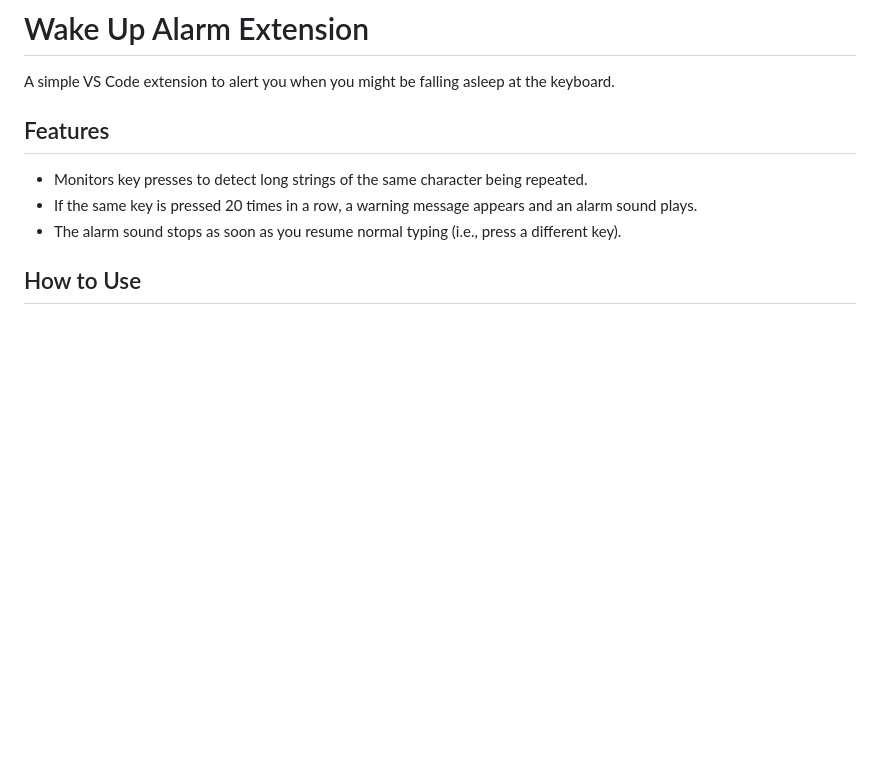
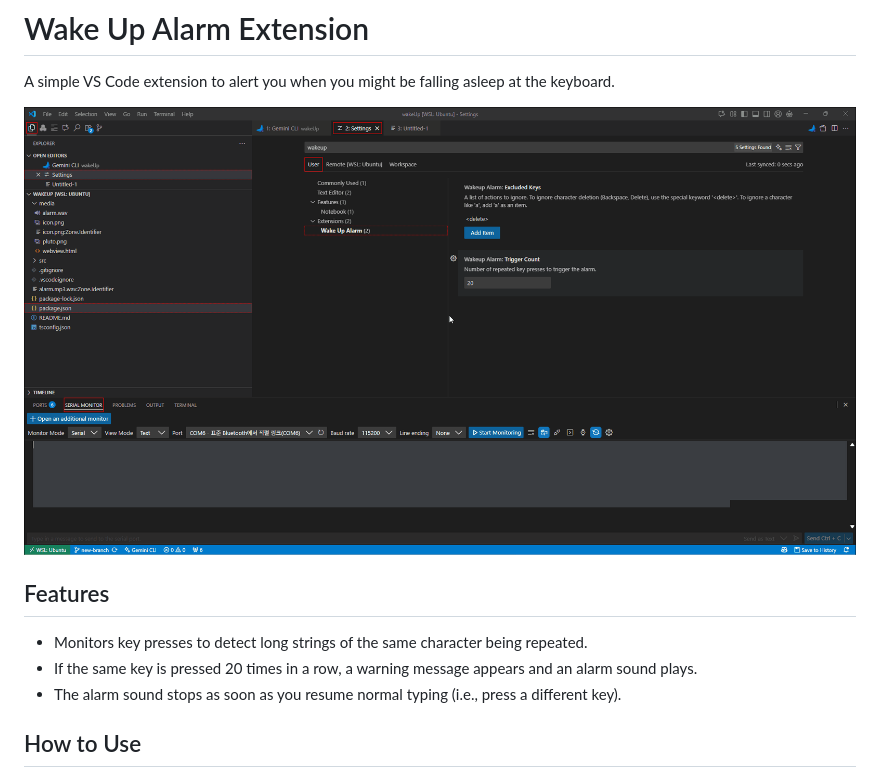
Before and after one commit to setian/WakeUpAlarm_VSCE, a Markdown page: README.md, the part around the change. Rendered like a GitHub page; pictures changed too: media/demo.gif (added); blank space fills up the shorter version.

Commit message:
docs: Add demo GIF to README

```diff
--- a/README.md
+++ b/README.md
@@ -1,6 +1,8 @@
 # Wake Up Alarm Extension
 
 A simple VS Code extension to alert you when you might be falling asleep at the keyboard.
+
+![Wake Up Alarm Demo](media/demo.gif)
 
 ## Features
 
```
